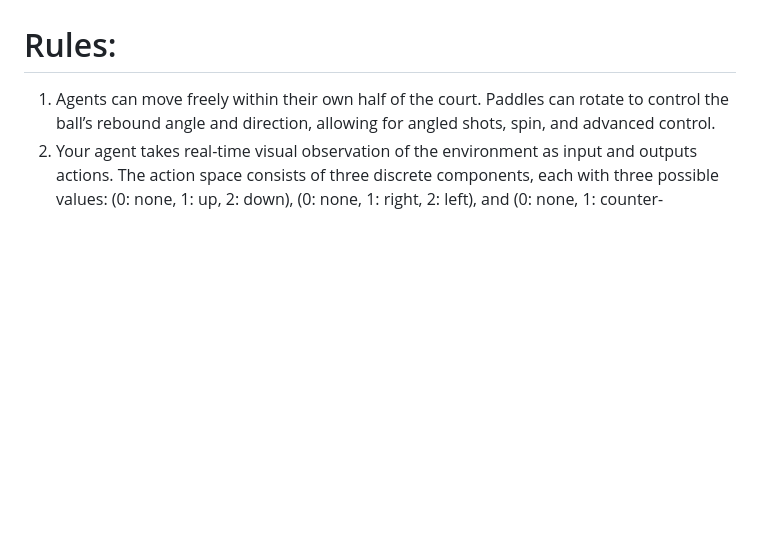
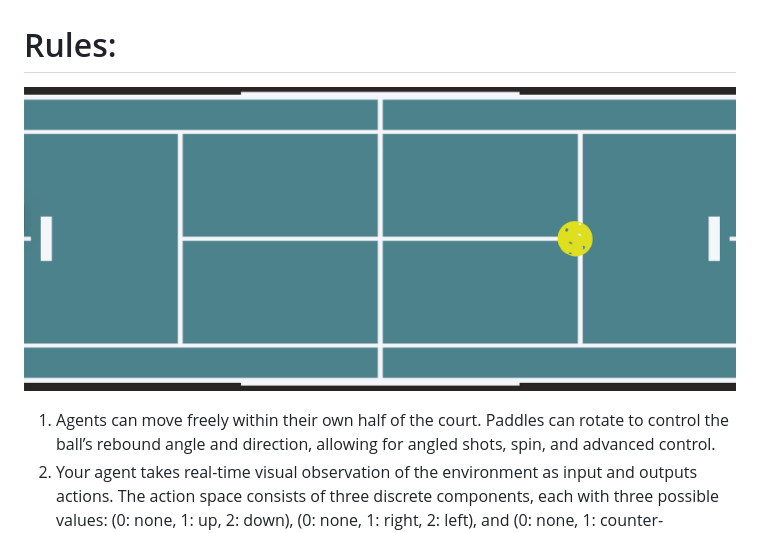
Before and after one commit to dPickleball/dPickleBallEnv, a Markdown page: README.md, the part around the change printed below. Drawn GitHub-style; pictures changed too: Images/Court.png (added); blank space fills up the shorter version.

```diff
--- a/README.md
+++ b/README.md
@@ -22,6 +22,9 @@ Build for Windows/MacOS/Linux [https://drive.google.com/drive/folders/1LiFp2MJdw
 4) The environment will be launched
 
 # Rules:
+
+![Court](Images/Court.png)
+
 1) Agents can move freely within their own half of the court. Paddles can rotate to control the ball’s rebound angle and direction, allowing for angled shots, spin, and advanced control.
 2) Your agent takes real-time visual observation of the environment as input and outputs actions. The action space consists of three discrete components, each with three possible values: (0: none, 1: up, 2: down), (0: none, 1: right, 2: left), and (0: none, 1: counter-clockwise, 2: clockwise).
 3) The objective is to hit the ball to the opponent’s side of the court. One point is awarded if the opponent fails to return the ball. The first player to reach 21 points wins the match.
```
Also changed, not shown: other parts of README.md (+1 -2 lines), 1 other file.
